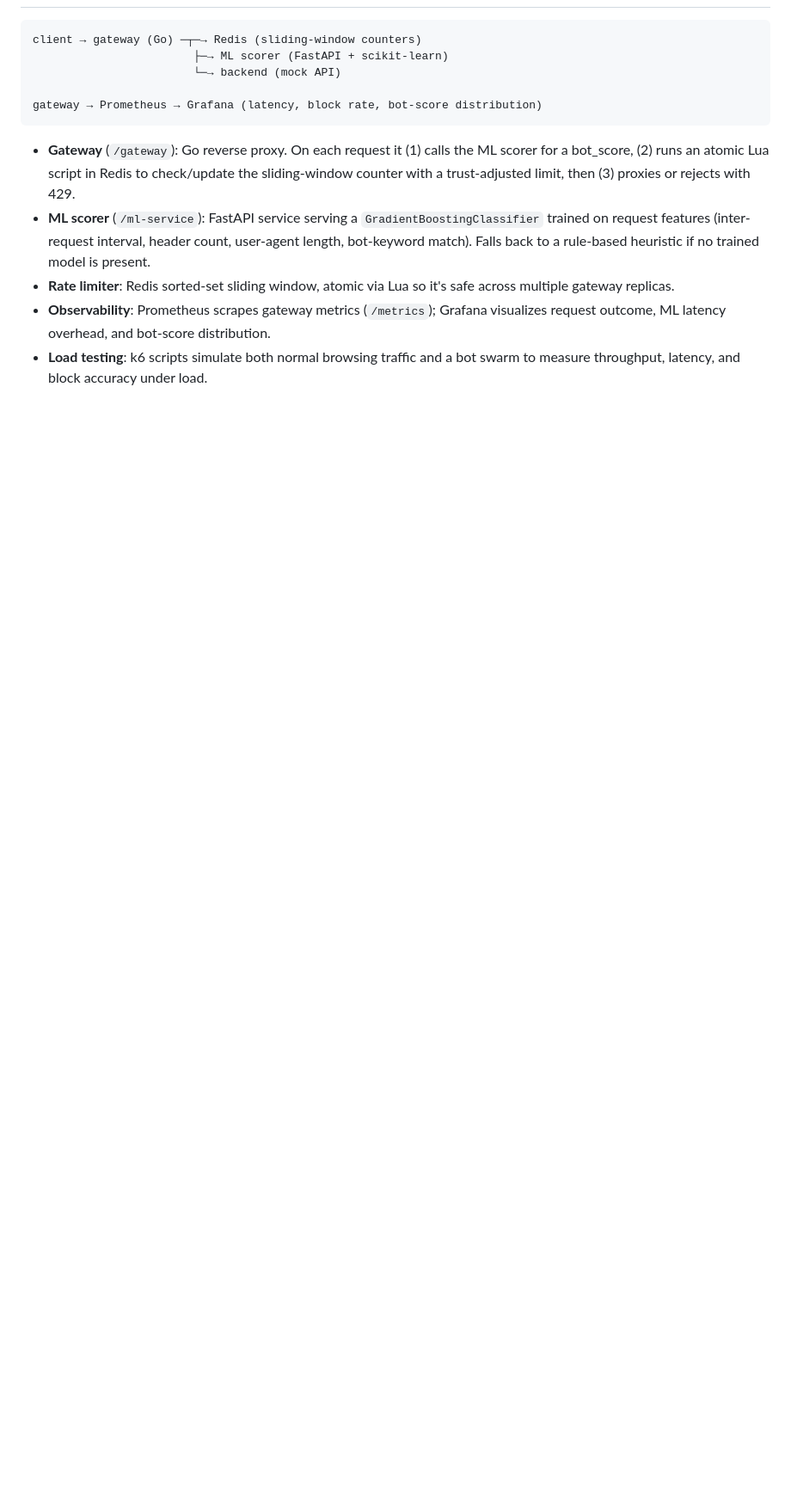
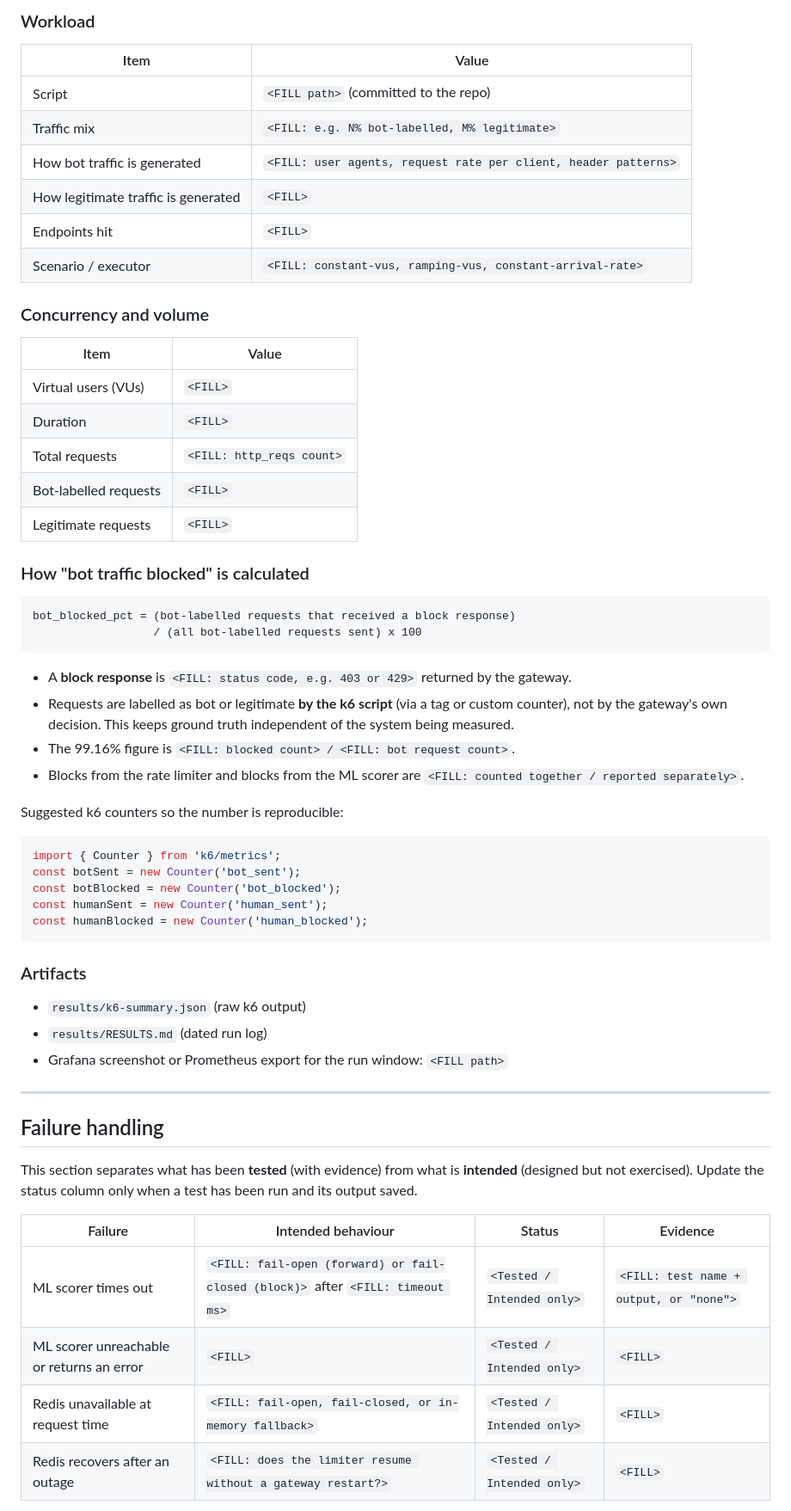
Before and after one commit to Rishabh2815/Sentinel, a Markdown page: README.md, the part around one of its changes. Shown at 86% size. Drawn GitHub-style; blank space fills up the shorter version.

Commit message:
Revise README for clarity and detail
Updated the README to provide a clearer overview of the Sentinel API gateway, including components, benchmark results, and testing instructions.

````diff
--- a/README.md
+++ b/README.md
@@ -18,24 +63,62 @@ global threshold.
+### Workload
+
+| Item | Value |
+|---|---|
+| Script | `<FILL path>` (committed to the repo) |
+| Traffic mix | `<FILL: e.g. N% bot-labelled, M% legitimate>` |
+| How bot traffic is generated | `<FILL: user agents, request rate per client, header patterns>` |
+| How legitimate traffic is generated | `<FILL>` |
+| Endpoints hit | `<FILL>` |
+| Scenario / executor | `<FILL: constant-vus, ramping-vus, constant-arrival-rate>` |
+
+### Concurrency and volume
+
+| Item | Value |
+|---|---|
+| Virtual users (VUs) | `<FILL>` |
+| Duration | `<FILL>` |
+| Total requests | `<FILL: http_reqs count>` |
+| Bot-labelled requests | `<FILL>` |
+| Legitimate requests | `<FILL>` |
+
+### How "bot traffic blocked" is calculated
 
 ```
-client → gateway (Go) ─┬─→ Redis (sliding-window counters)
-                        ├─→ ML scorer (FastAPI + scikit-learn)
-                        └─→ backend (mock API)
-
-gateway → Prometheus → Grafana (latency, block rate, bot-score distribution)
+bot_blocked_pct = (bot-labelled requests that received a block response)
+                  / (all bot-labelled requests sent) x 100
 ```
 
-- **Gateway** (`/gateway`): Go reverse proxy. On each request it (1) calls
-  the ML scorer for a bot_score, (2) runs an atomic Lua script in Redis to
-  check/update the sliding-window counter with a trust-adjusted limit, then
-  (3) proxies or rejects with 429.
-- **ML scorer** (`/ml-service`): FastAPI service serving a
-  `GradientBoostingClassifier` trained on request features (inter-request
-  interval, header count, user-agent length, bot-keyword match). Falls back
-  to a rule-based heuristic if no trained model is present.
-- **Rate limiter**: Redis sorted-set sliding window, atomic via Lua so it's
-  safe across multiple gateway replicas.
-- **Observability**: Prometheus scrapes gateway metrics (`/metrics`);
-  Grafana visualizes request outcome, ML latency overhead, and bot-score
-  distribution.
-- **Load testing**: k6 scripts simulate both normal browsing traffic and a
-  bot swarm to measure throughput, latency, and block accuracy under load.
+- A **block response** is `<FILL: status code, e.g. 403 or 429>` returned by the gateway.
+- Requests are labelled as bot or legitimate **by the k6 script** (via a tag or custom counter), not by the gateway's own decision. This keeps ground truth independent of the system being measured.
+- The 99.16% figure is `<FILL: blocked count> / <FILL: bot request count>`.
+- Blocks from the rate limiter and blocks from the ML scorer are `<FILL: counted together / reported separately>`.
+
+Suggested k6 counters so the number is reproducible:
+
+```javascript
+import { Counter } from 'k6/metrics';
+const botSent = new Counter('bot_sent');
+const botBlocked = new Counter('bot_blocked');
+const humanSent = new Counter('human_sent');
+const humanBlocked = new Counter('human_blocked');
+```
+
+### Artifacts
+
+- `results/k6-summary.json` (raw k6 output)
+- `results/RESULTS.md` (dated run log)
+- Grafana screenshot or Prometheus export for the run window: `<FILL path>`
+
+---
+
+## Failure handling
+
+This section separates what has been **tested** (with evidence) from what is **intended** (designed but not exercised). Update the status column only when a test has been run and its output saved.
+
+| Failure | Intended behaviour | Status | Evidence |
+|---|---|---|---|
+| ML scorer times out | `<FILL: fail-open (forward) or fail-closed (block)>` after `<FILL: timeout ms>` | `<Tested / Intended only>` | `<FILL: test name + output, or "none">` |
+| ML scorer unreachable or returns an error | `<FILL>` | `<Tested / Intended only>` | `<FILL>` |
+| Redis unavailable at request time | `<FILL: fail-open, fail-closed, or in-memory fallback>` | `<Tested / Intended only>` | `<FILL>` |
+| Redis recovers after an outage | `<FILL: does the limiter resume without a gateway restart?>` | `<Tested / Intended only>` | `<FILL>` |
+
````
Also changed, not shown: other parts of README.md (+87 -58 lines).
